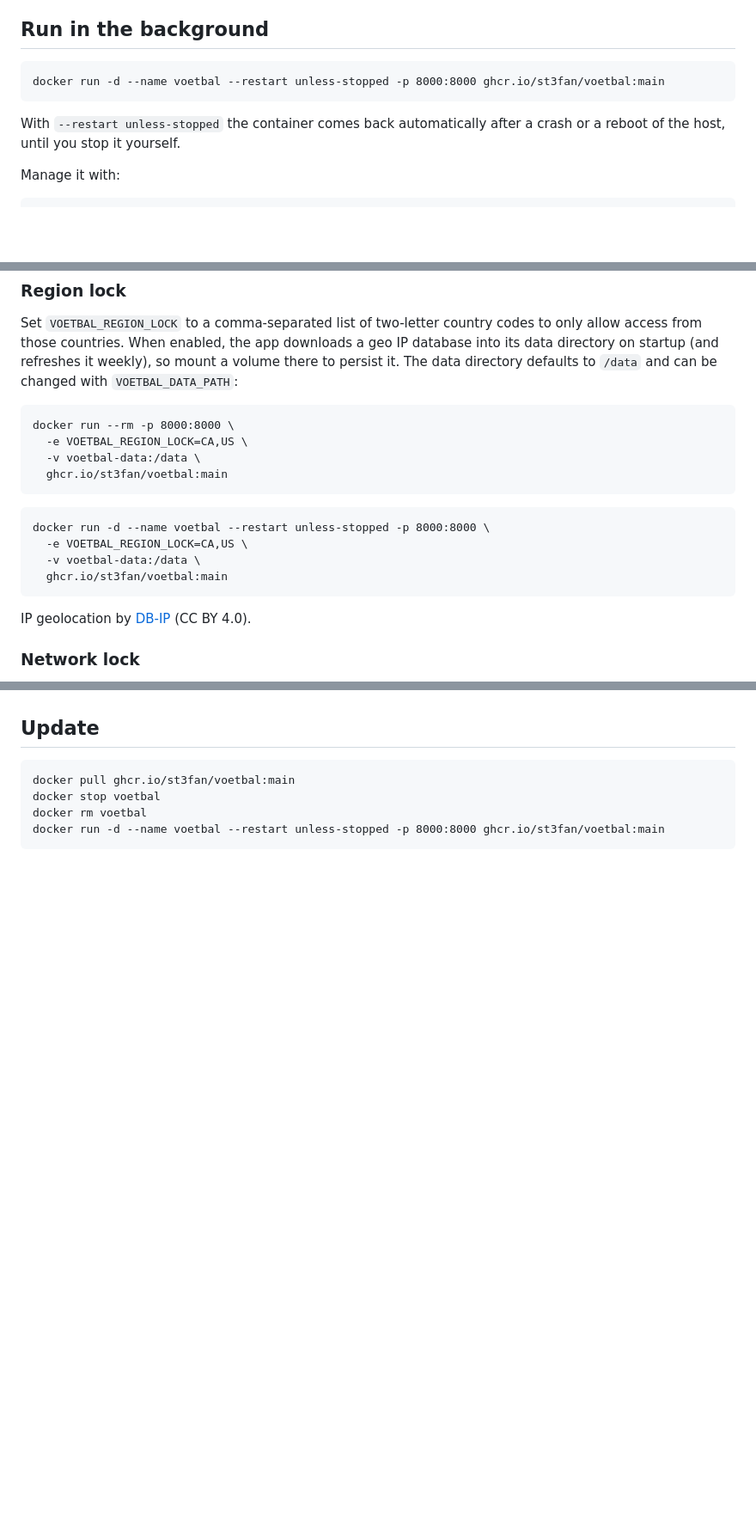
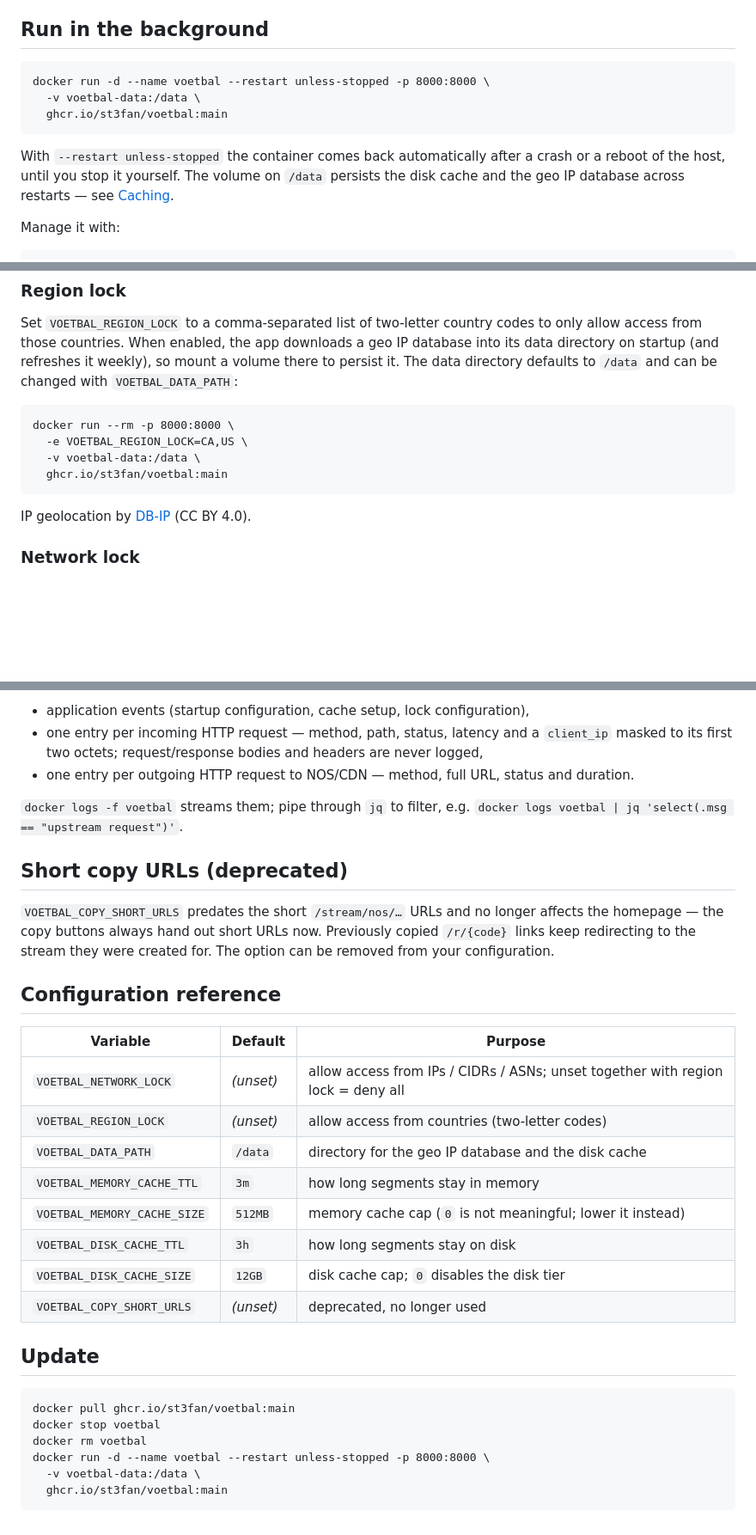
Before and after one commit to st3fan/voetbal, a Markdown page: README.md, 3 parts joined by grey strips. Shown at 86% size. Drawn GitHub-style; blank space fills up the shorter version.

````diff
--- a/README.md
+++ b/README.md
@@ -22,10 +22,12 @@ The app listens on <http://localhost:8000>. Stop it with Ctrl-C.
 ## Run in the background
 
 ```
-docker run -d --name voetbal --restart unless-stopped -p 8000:8000 ghcr.io/st3fan/voetbal:main
+docker run -d --name voetbal --restart unless-stopped -p 8000:8000 \
+  -v voetbal-data:/data \
+  ghcr.io/st3fan/voetbal:main
 ```
 
-With `--restart unless-stopped` the container comes back automatically after a crash or a reboot of the host, until you stop it yourself.
+With `--restart unless-stopped` the container comes back automatically after a crash or a reboot of the host, until you stop it yourself. The volume on `/data` persists the disk cache and the geo IP database across restarts — see [Caching](#caching).
 
 Manage it with:
 
@@ -53,13 +55,6 @@ docker run --rm -p 8000:8000 \
   ghcr.io/st3fan/voetbal:main
 ```
 
-```
-docker run -d --name voetbal --restart unless-stopped -p 8000:8000 \
-  -e VOETBAL_REGION_LOCK=CA,US \
-  -v voetbal-data:/data \
-  ghcr.io/st3fan/voetbal:main
-```
-
 IP geolocation by [DB-IP](https://db-ip.com) (CC BY 4.0).
 
 ### Network lock
@@ -93,3 +122,25 @@ The code is derived from a hash of the stream URL (normally 3 lowercase hex char
+- application events (startup configuration, cache setup, lock configuration),
+- one entry per incoming HTTP request — method, path, status, latency and a `client_ip` masked to its first two octets; request/response bodies and headers are never logged,
+- one entry per outgoing HTTP request to NOS/CDN — method, full URL, status and duration.
+
+`docker logs -f voetbal` streams them; pipe through `jq` to filter, e.g. `docker logs voetbal | jq 'select(.msg == "upstream request")'`.
+
+## Short copy URLs (deprecated)
+
+`VOETBAL_COPY_SHORT_URLS` predates the short `/stream/nos/…` URLs and no longer affects the homepage — the copy buttons always hand out short URLs now. Previously copied `/r/{code}` links keep redirecting to the stream they were created for. The option can be removed from your configuration.
+
+## Configuration reference
+
+| Variable | Default | Purpose |
+|---|---|---|
+| `VOETBAL_NETWORK_LOCK` | *(unset)* | allow access from IPs / CIDRs / ASNs; unset together with region lock = deny all |
+| `VOETBAL_REGION_LOCK` | *(unset)* | allow access from countries (two-letter codes) |
+| `VOETBAL_DATA_PATH` | `/data` | directory for the geo IP database and the disk cache |
+| `VOETBAL_MEMORY_CACHE_TTL` | `3m` | how long segments stay in memory |
+| `VOETBAL_MEMORY_CACHE_SIZE` | `512MB` | memory cache cap (`0` is not meaningful; lower it instead) |
+| `VOETBAL_DISK_CACHE_TTL` | `3h` | how long segments stay on disk |
+| `VOETBAL_DISK_CACHE_SIZE` | `12GB` | disk cache cap; `0` disables the disk tier |
+| `VOETBAL_COPY_SHORT_URLS` | *(unset)* | deprecated, no longer used |
 
 ## Update
 
@@ -97,5 +148,7 @@ The code is derived from a hash of the stream URL (normally 3 lowercase hex char
 docker pull ghcr.io/st3fan/voetbal:main
 docker stop voetbal
 docker rm voetbal
-docker run -d --name voetbal --restart unless-stopped -p 8000:8000 ghcr.io/st3fan/voetbal:main
+docker run -d --name voetbal --restart unless-stopped -p 8000:8000 \
+  -v voetbal-data:/data \
+  ghcr.io/st3fan/voetbal:main
 ```
````
Also changed, not shown: other parts of README.md (+38 -4 lines).
